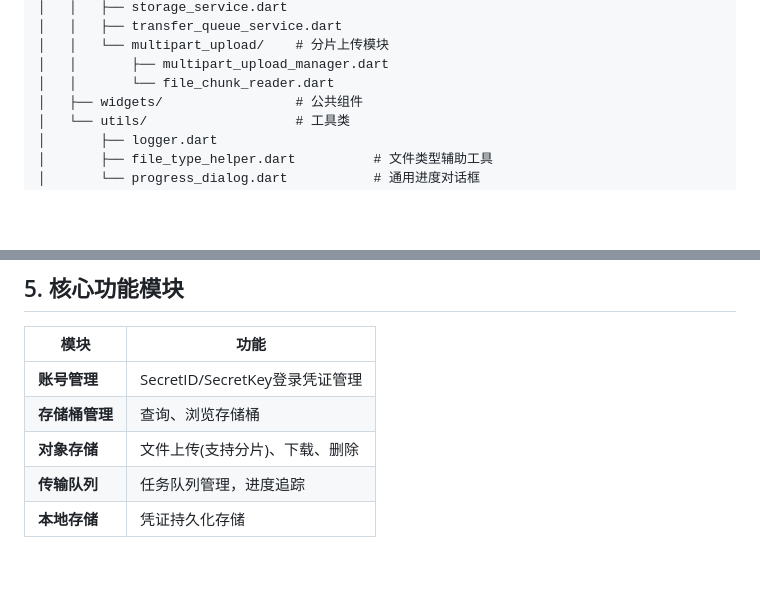
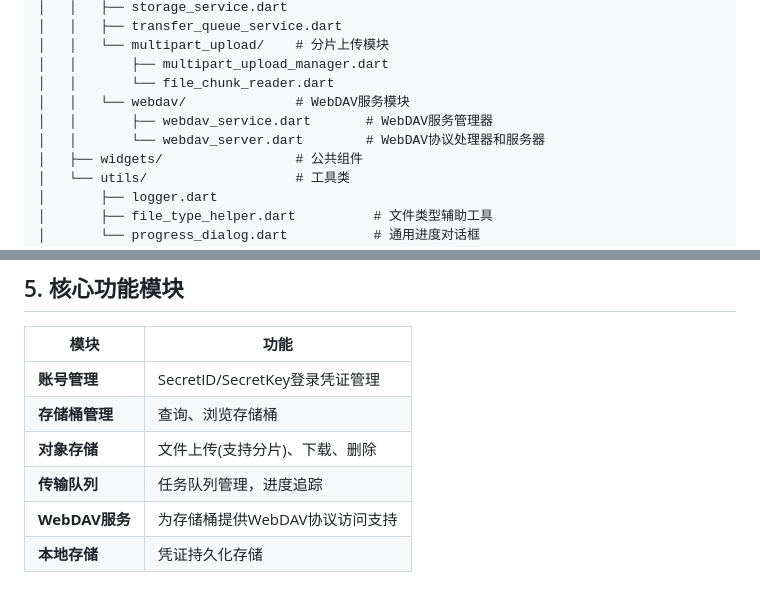
Before and after one commit to walkingon/KyrieCloudHub, a Markdown page: 技术架构.md, 2 parts joined by grey strips. GitHub-like rendering; blank space fills up the shorter version.

```diff
--- a/技术架构.md
+++ b/技术架构.md
@@ -43,6 +43,9 @@ kyrie_cloud_hub/
 │   │   └── multipart_upload/    # 分片上传模块
 │   │       ├── multipart_upload_manager.dart
 │   │       └── file_chunk_reader.dart
+│   │   └── webdav/              # WebDAV服务模块
+│   │       ├── webdav_service.dart       # WebDAV服务管理器
+│   │       └── webdav_server.dart        # WebDAV协议处理器和服务器
 │   ├── widgets/                 # 公共组件
 │   └── utils/                   # 工具类
 │       ├── logger.dart
@@ -115,4 +118,5 @@ kyrie_cloud_hub/
 | **存储桶管理** | 查询、浏览存储桶 |
 | **对象存储** | 文件上传(支持分片)、下载、删除 |
 | **传输队列** | 任务队列管理，进度追踪 |
+| **WebDAV服务** | 为存储桶提供WebDAV协议访问支持 |
 | **本地存储** | 凭证持久化存储 |
```
Also changed, not shown: README.md (+0 -6 lines).
